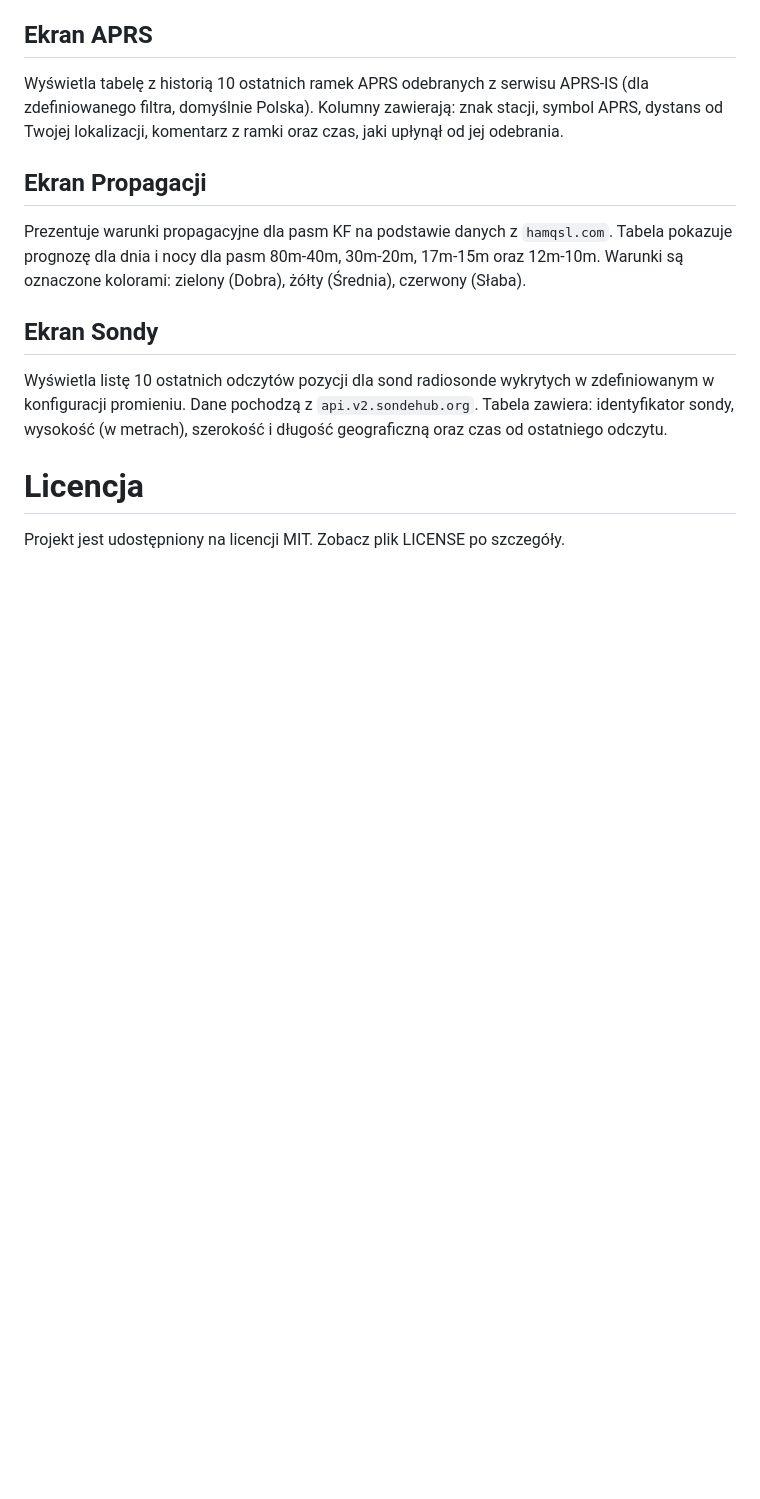
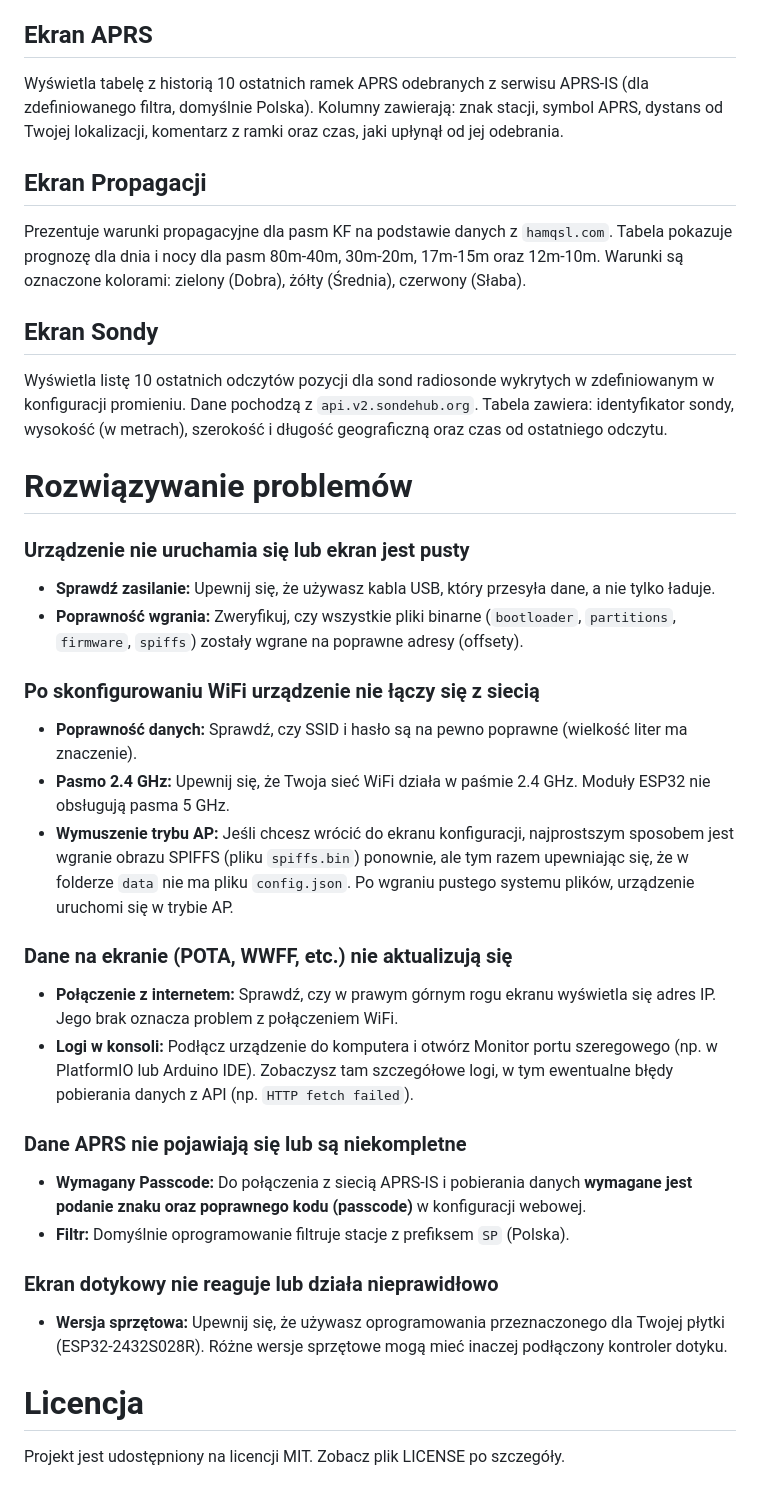
Before and after one commit to sq7br/sp7team-hamclock, a Markdown page: README.md, the part around the change. Rendered like a GitHub page; blank space fills up the shorter version.

Commit message:
dopisane problemy

```diff
--- a/README.md
+++ b/README.md
@@ -143,5 +143,28 @@ Prezentuje warunki propagacyjne dla pasm KF na podstawie danych z `hamqsl.com`.
 Wyświetla listę 10 ostatnich odczytów pozycji dla sond radiosonde wykrytych w zdefiniowanym w konfiguracji promieniu. Dane pochodzą z `api.v2.sondehub.org`. Tabela zawiera: identyfikator sondy, wysokość (w metrach), szerokość i długość geograficzną oraz czas od ostatniego odczytu.
 
 
+# Rozwiązywanie problemów
+
+### Urządzenie nie uruchamia się lub ekran jest pusty
+- **Sprawdź zasilanie:** Upewnij się, że używasz kabla USB, który przesyła dane, a nie tylko ładuje.
+- **Poprawność wgrania:** Zweryfikuj, czy wszystkie pliki binarne (`bootloader`, `partitions`, `firmware`, `spiffs`) zostały wgrane na poprawne adresy (offsety).
+
+### Po skonfigurowaniu WiFi urządzenie nie łączy się z siecią
+- **Poprawność danych:** Sprawdź, czy SSID i hasło są na pewno poprawne (wielkość liter ma znaczenie).
+- **Pasmo 2.4 GHz:** Upewnij się, że Twoja sieć WiFi działa w paśmie 2.4 GHz. Moduły ESP32 nie obsługują pasma 5 GHz.
+- **Wymuszenie trybu AP:** Jeśli chcesz wrócić do ekranu konfiguracji, najprostszym sposobem jest wgranie obrazu SPIFFS (pliku `spiffs.bin`) ponownie, ale tym razem upewniając się, że w folderze `data` nie ma pliku `config.json`. Po wgraniu pustego systemu plików, urządzenie uruchomi się w trybie AP.
+
+### Dane na ekranie (POTA, WWFF, etc.) nie aktualizują się
+- **Połączenie z internetem:** Sprawdź, czy w prawym górnym rogu ekranu wyświetla się adres IP. Jego brak oznacza problem z połączeniem WiFi.
+- **Logi w konsoli:** Podłącz urządzenie do komputera i otwórz Monitor portu szeregowego (np. w PlatformIO lub Arduino IDE). Zobaczysz tam szczegółowe logi, w tym ewentualne błędy pobierania danych z API (np. `HTTP fetch failed`).
+
+### Dane APRS nie pojawiają się lub są niekompletne
+- **Wymagany Passcode:** Do połączenia z siecią APRS-IS i pobierania danych **wymagane jest podanie znaku oraz poprawnego kodu (passcode)** w konfiguracji webowej.
+- **Filtr:** Domyślnie oprogramowanie filtruje stacje z prefiksem `SP` (Polska).
+
+### Ekran dotykowy nie reaguje lub działa nieprawidłowo
+- **Wersja sprzętowa:** Upewnij się, że używasz oprogramowania przeznaczonego dla Twojej płytki (ESP32-2432S028R). Różne wersje sprzętowe mogą mieć inaczej podłączony kontroler dotyku.
+
+
 # Licencja
 Projekt jest udostępniony na licencji MIT. Zobacz plik LICENSE po szczegóły.
```
